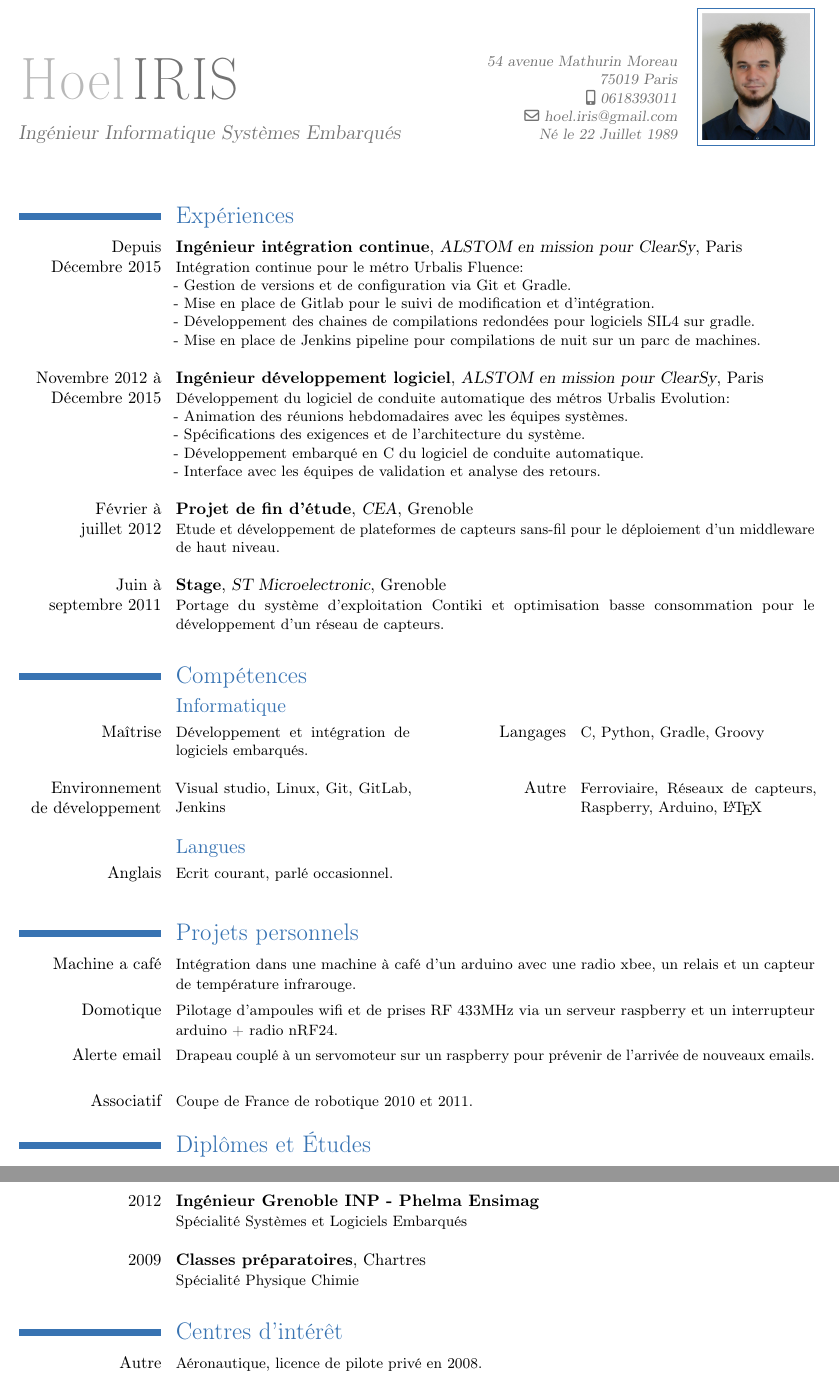
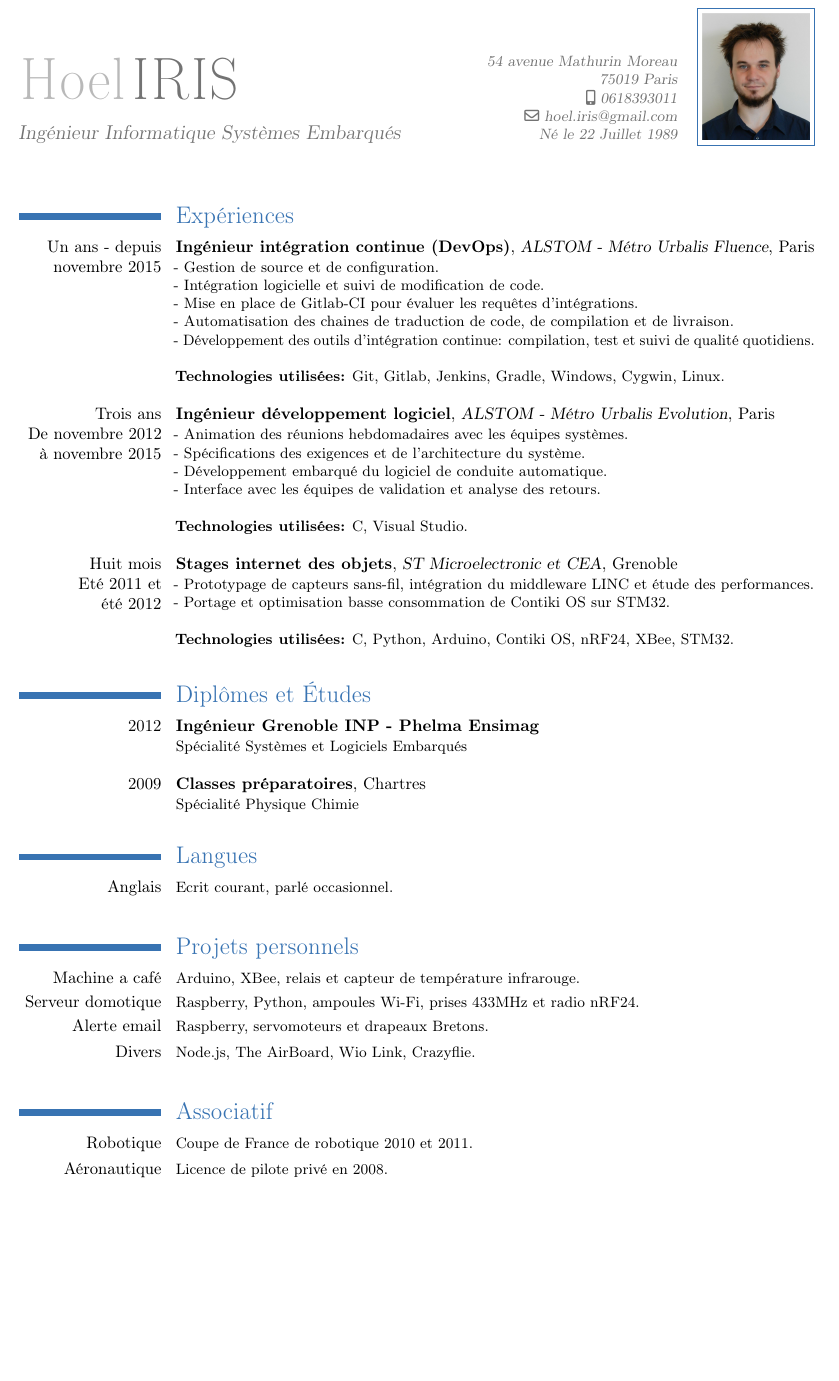
Before and after one commit to H--o-l/cv, a LaTeX CV (cv/cv.tex): two parts of pages 1 and 2 of 2 before the commit and part of the page after it, the two joined at a grey line, cut so that both start at the same text, the shorter picture padded with empty space. Compiled offline with pdfLaTeX.

Commit message:
Update cv - densification

```diff
--- a/cv/cv.tex
+++ b/cv/cv.tex
@@ -16,7 +16,7 @@
 
 \setlength{\hintscolumnwidth}{3cm}
 \setlength{\topmargin}{-75pt}
-\setlength{\textheight}{704pt}
+\setlength{\textheight}{804pt}
 
 
 
@@ -26,73 +26,43 @@
 
 \section{Expériences}
 
-  \cventry{Depuis\\Décembre 2015}
-  {Ingénieur intégration continue}
-  {ALSTOM en mission pour ClearSy}
+  \cventry{Un ans - depuis\\novembre 2015}
+  {Ingénieur intégration continue (DevOps)}
+  {ALSTOM - Métro Urbalis Fluence}
   {}
   {Paris}
-  {Intégration continue pour le métro Urbalis Fluence:\newline{}
-  - Gestion de versions et de configuration via Git et Gradle.\newline{}
-  - Mise en place de Gitlab pour le suivi de modification et d'intégration.\newline{}
-  - Développement des chaines de compilations redondées pour logiciels SIL4 sur gradle.\newline{}
-  - Mise en place de Jenkins pipeline pour compilations de nuit sur un parc de machines.\newline{}}
+  {- Gestion de source et de configuration. \newline{}
+  - Intégration logicielle et suivi de modification de code. \newline{}
+  - Mise en place de Gitlab-CI pour évaluer les requêtes d'intégrations.\newline{}
+  - Automatisation des chaines de traduction de code, de compilation et de livraison.\newline{}
+  - Développement des outils d'intégration continue: compilation, test et suivi de qualité quotidiens.\newline{}
+  \newline{}
+  \textbf{Technologies utilisées:} Git, Gitlab, Jenkins, Gradle, Windows, Cygwin, Linux.\newline{}}
 
-  \cventry{Novembre 2012 à\\Décembre 2015}
+  \cventry{Trois ans\\ De novembre 2012\\ à novembre 2015}
   {Ingénieur développement logiciel}
-  {ALSTOM en mission pour ClearSy}
+  {ALSTOM - Métro Urbalis Evolution}
   {}
   {Paris}
-  {Développement du logiciel de conduite automatique des métros Urbalis Evolution:\newline{}
-  - Animation des réunions hebdomadaires avec les équipes systèmes.\newline{}
-  - Spécifications des exigences et de l'architecture du système.\newline{}
-  - Développement embarqué en C du logiciel de conduite automatique.\newline{}
-  - Interface avec les équipes de validation et analyse des retours.\newline{}}
+  {- Animation des réunions hebdomadaires avec les équipes systèmes.\newline{}
+  - Spécifications des exigences et de l’architecture du système.\newline{}
+  - Développement embarqué du logiciel de conduite automatique.\newline{}
+  - Interface avec les équipes de validation et analyse des retours.\newline{}
+  \newline{}
+  \textbf{Technologies utilisées:} C, Visual Studio.\newline{}}
 
-  \cventry{Février à\\juillet 2012}
-  {Projet de fin d'étude}
-  {CEA}
+  \cventry{Huit mois\\Eté 2011 et\\ été 2012}
+  {Stages internet des objets}
+  {ST Microelectronic et CEA}
   {}
   {Grenoble}
-  {Etude et développement de plateformes de capteurs sans-fil pour le déploiement d'un middleware de haut niveau.\newline{}}
-  \cventry{Juin à\\septembre 2011}
-  {Stage}
-  {ST Microelectronic}
-  {}
-  {Grenoble}
-  {Portage du système d'exploitation Contiki et optimisation basse consommation pour le développement d'un réseau de capteurs.\newline{}}
-
-\section{Compétences}
-
-  \subsection{Informatique}
-
-    \cvcomputer{Maîtrise}
-    {\small Développement et intégration de logiciels embarqués.\newline{}}
-    {Langages}
-    {\small C, Python, Gradle, Groovy}
-    \cvcomputer{Environnement\\ de développement}
-    {\small Visual studio, Linux, Git, GitLab, Jenkins\newline{}}
-    {Autre}
-    {\small Ferroviaire, Réseaux de capteurs, Raspberry, Arduino, \LaTeX}
-
-  \subsection{Langues}
-
-    \cvline{Anglais}
-    {\small Ecrit courant, parlé occasionnel.\newline{}}
-
-\section{Projets personnels}
-  \cvline{Machine a café}
-  {\small Intégration dans une machine à café d'un arduino avec une radio xbee, un relais et un capteur de température infrarouge.}
-
-  \cvline{Domotique}
-  {\small Pilotage d'ampoules wifi et de prises RF 433MHz via un serveur raspberry et un interrupteur arduino + radio nRF24.}
-
-  \cvline{Alerte email}
-  {\small Drapeau couplé à un servomoteur sur un raspberry pour prévenir de l'arrivée de nouveaux emails.\newline{}}
-
-  \cvline{Associatif}
-  {\small Coupe de France de robotique 2010 et 2011.}
+  {- Prototypage de capteurs sans-fil, intégration du middleware LINC et étude des performances.\newline{}
+  - Portage et optimisation basse consommation de Contiki OS sur STM32.\newline{}
+   \newline{}
+   \textbf{Technologies utilisées:} C, Python, Arduino, Contiki OS, nRF24, XBee, STM32.\newline{}}
 
 \section{Diplômes et Études}
+
   \cventry{2012}
   {Ingénieur Grenoble INP - Phelma Ensimag}
   {}
@@ -106,8 +76,32 @@
   {Chartres}
   {Spécialité Physique Chimie\newline{}}
 
-\section{Centres d'intérêt}
-  \cvline{Autre}
-  {\small Aéronautique, licence de pilote privé en 2008.}
+\section{Langues}
+
+  \cvline{Anglais}
+  {\small Ecrit courant, parlé occasionnel.\newline{}}
+
+\section{Projets personnels}
+
+  \cvline{Machine a café}
+  {\small Arduino, XBee, relais et capteur de température infrarouge.}
+
+  \cvline{Serveur domotique}
+  {\small Raspberry, Python, ampoules Wi-Fi, prises 433MHz et radio nRF24.}
+
+  \cvline{Alerte email}
+  {\small Raspberry, servomoteurs et drapeaux Bretons.}
+
+  \cvline{Divers}
+  {\small Node.js, The AirBoard, Wio Link, Crazyflie.\newline{}}
+
+\section{Associatif}
+
+  \cvline{Robotique}
+  {\small Coupe de France de robotique 2010 et 2011.}
+
+  \cvline{Aéronautique}
+  {\small Licence de pilote privé en 2008.\newline{}}
+
 
 \end{document}
```
